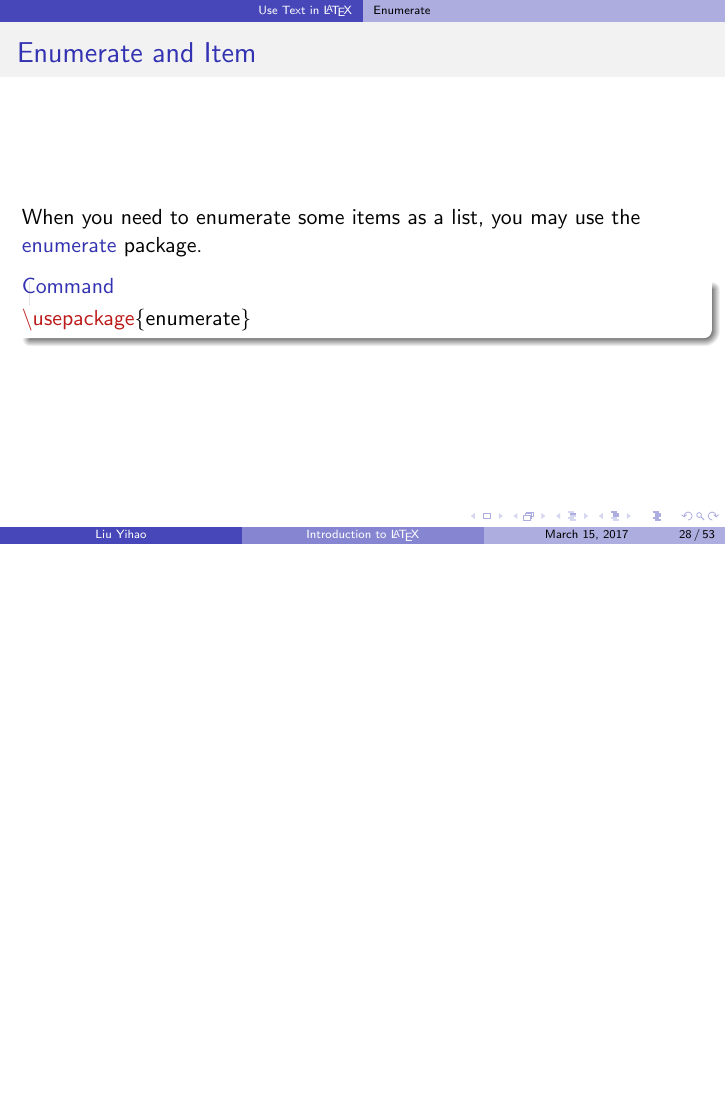
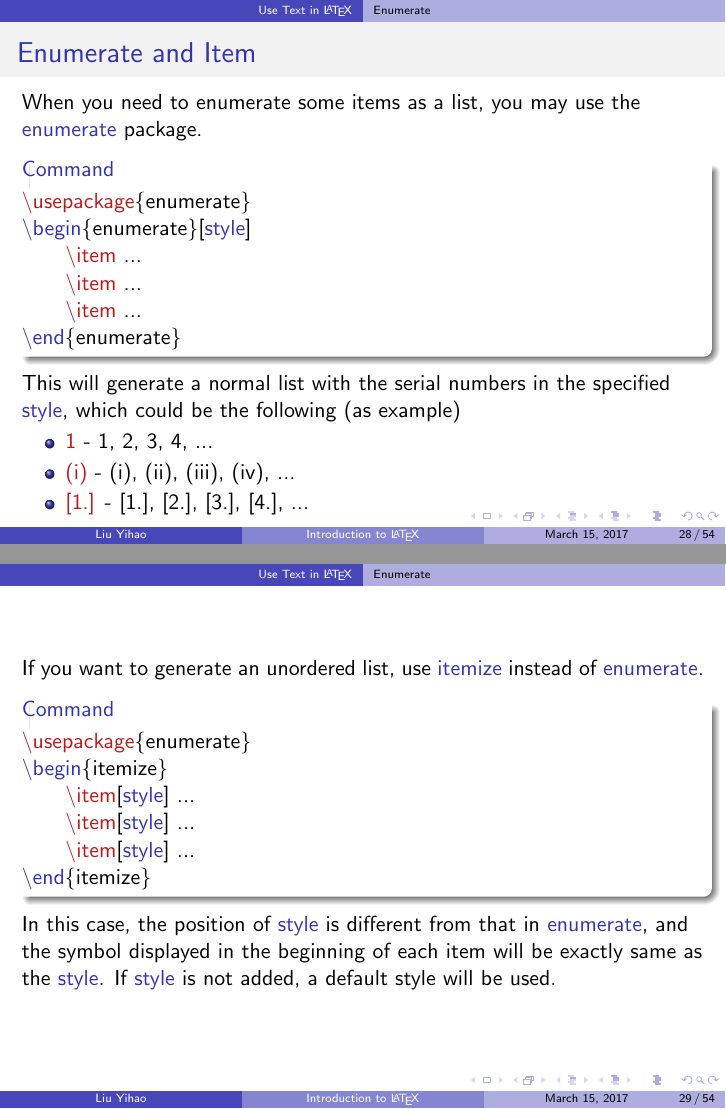
Before and after one commit to SJTU-UMJI-Tech/LaTeX, LaTeX slides (lecture.tex): page 28 of 53 before the commit and pages 28 and 29 of 54 after it, the two joined at a grey line, the shorter picture padded with empty space. Compiled offline with pdfLaTeX.

Commit message:
enumerate and equation env

```diff
--- a/lecture.tex
+++ b/lecture.tex
@@ -436,8 +434,32 @@
 	\frametitle{Enumerate and Item}
 	When you need to enumerate some items as a list, you may use the \structure{enumerate} package.
 	\begin{command}
-		\alert{\textbackslash usepackage}\{enumerate\}
+		\alert{\textbackslash usepackage}\{enumerate\}\\
+		\structure{\textbackslash begin}\{enumerate\}[\structure{style}]\\
+		\qquad\alert{\textbackslash item} ...\\
+		\qquad\alert{\textbackslash item} ...\\
+		\qquad\alert{\textbackslash item} ...\\
+		\structure{\textbackslash end}\{enumerate\}
 	\end{command}
+	This will generate a normal list with the serial numbers in the specified \structure{style}, which could be the following (as example)
+	\begin{itemize}
+		\item \alert{1} - 1, 2, 3, 4, ...
+		\item \alert{(i)} - (i), (ii), (iii), (iv), ...
+		\item \alert{[1.]} - [1.], [2.], [3.], [4.], ...
+	\end{itemize}
+\end{frame}
+
+\begin{frame}
+	If you want to generate an unordered list, use \structure{itemize} instead of \structure{enumerate}.
+	\begin{command}
+		\alert{\textbackslash usepackage}\{enumerate\}\\
+		\structure{\textbackslash begin}\{itemize\}\\
+		\qquad\alert{\textbackslash item}[\structure{style}] ...\\
+		\qquad\alert{\textbackslash item}[\structure{style}] ...\\
+		\qquad\alert{\textbackslash item}[\structure{style}] ...\\
+		\structure{\textbackslash end}\{itemize\}
+	\end{command}
+	In this case, the position of \structure{style} is different from that in \structure{enumerate}, and the symbol displayed in the beginning of each item will be exactly same as the \structure{style}. If \structure{style} is not added, a default style will be used.
 \end{frame}
 
 \subsection{Lines on text}
```
Also changed, not shown: lecture.pdf, lecture.tex (38 more changed lines).
